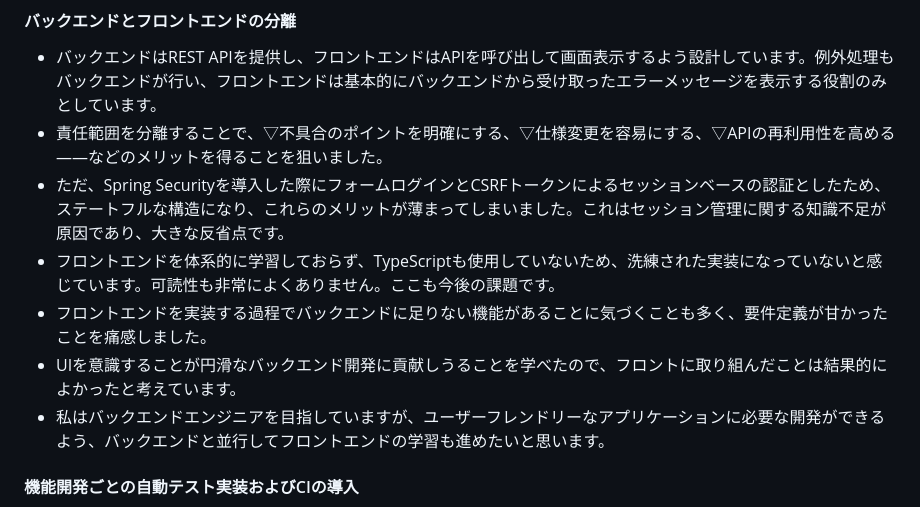
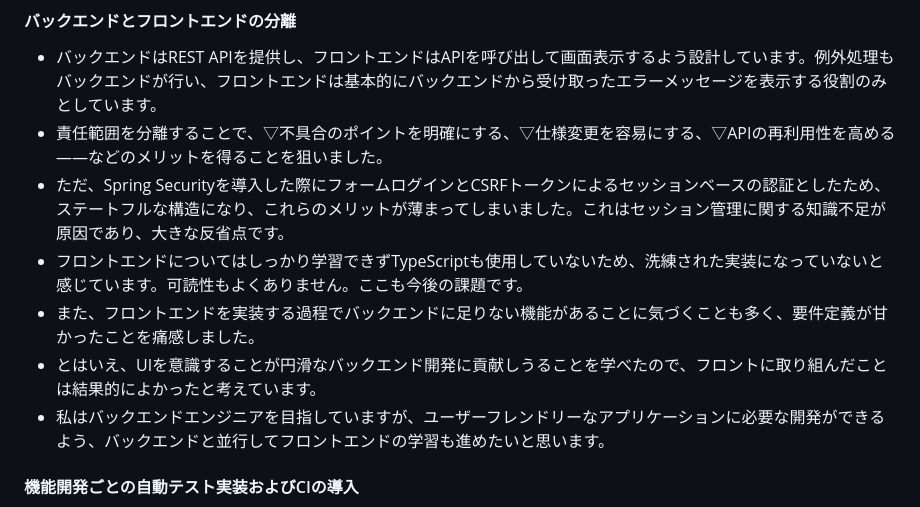
Before and after one commit to YaraiM/RecipeNotebook, a Markdown page: README.md, the part around the change. Rendered like a GitHub page.

Commit message:
文言を修正

```diff
--- a/README.md
+++ b/README.md
@@ -156,9 +156,9 @@ erDiagram
 - 責任範囲を分離することで、▽不具合のポイントを明確にする、▽仕様変更を容易にする、▽APIの再利用性を高める――などのメリットを得ることを狙いました。
 - ただ、Spring
   Securityを導入した際にフォームログインとCSRFトークンによるセッションベースの認証としたため、ステートフルな構造になり、これらのメリットが薄まってしまいました。これはセッション管理に関する知識不足が原因であり、大きな反省点です。
-- フロントエンドを体系的に学習しておらず、TypeScriptも使用していないため、洗練された実装になっていないと感じています。可読性も非常によくありません。ここも今後の課題です。
-- フロントエンドを実装する過程でバックエンドに足りない機能があることに気づくことも多く、要件定義が甘かったことを痛感しました。
-- UIを意識することが円滑なバックエンド開発に貢献しうることを学べたので、フロントに取り組んだことは結果的によかったと考えています。
+- フロントエンドについてはしっかり学習できずTypeScriptも使用していないため、洗練された実装になっていないと感じています。可読性もよくありません。ここも今後の課題です。
+- また、フロントエンドを実装する過程でバックエンドに足りない機能があることに気づくことも多く、要件定義が甘かったことを痛感しました。
+- とはいえ、UIを意識することが円滑なバックエンド開発に貢献しうることを学べたので、フロントに取り組んだことは結果的によかったと考えています。
 - 私はバックエンドエンジニアを目指していますが、ユーザーフレンドリーなアプリケーションに必要な開発ができるよう、バックエンドと並行してフロントエンドの学習も進めたいと思います。
 
 #### 機能開発ごとの自動テスト実装およびCIの導入
```
